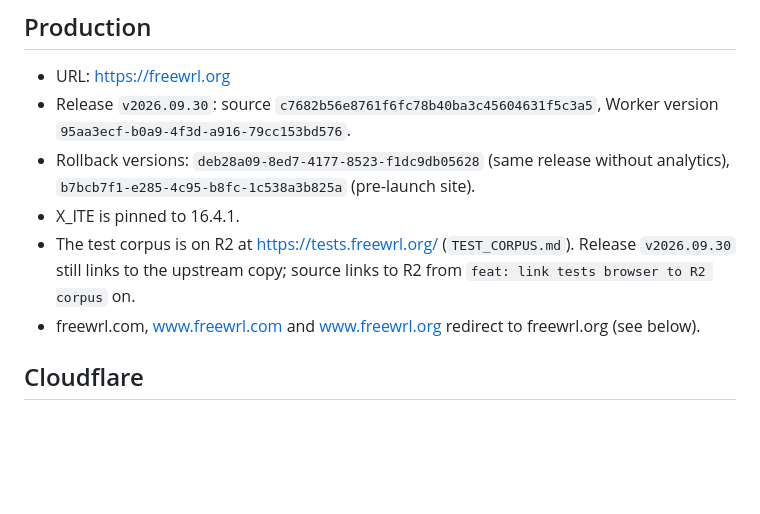
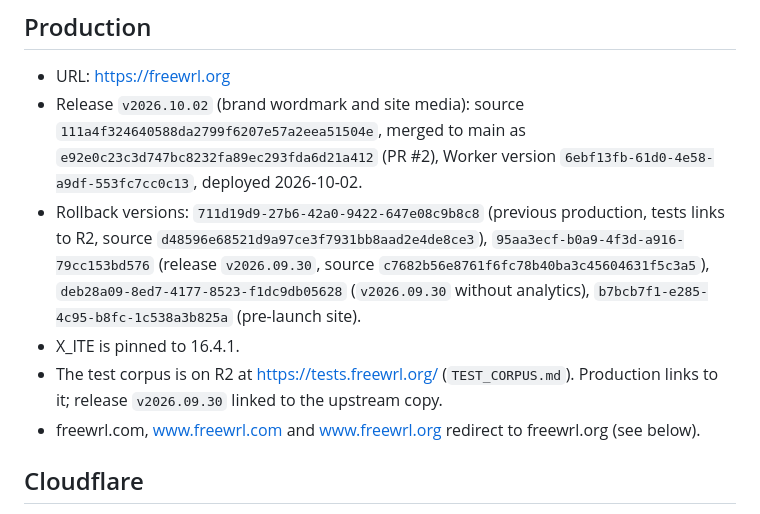
Before and after one commit to Ascendance3D/freewrl-site, a Markdown page: README.md, the part around the change. Drawn GitHub-style; blank space fills up the shorter version.

Commit message:
docs: update production release state

```diff
--- a/README.md
+++ b/README.md
@@ -61,12 +61,16 @@ A byte-exact copy is published on R2 at `https://tests.freewrl.org/` (see `TEST_
 ## Production
 
 - URL: https://freewrl.org
-- Release `v2026.09.30`: source `c7682b56e8761f6fc78b40ba3c45604631f5c3a5`,
-  Worker version `95aa3ecf-b0a9-4f3d-a916-79cc153bd576`.
-- Rollback versions: `deb28a09-8ed7-4177-8523-f1dc9db05628` (same release without analytics),
+- Release `v2026.10.02` (brand wordmark and site media): source `111a4f324640588da2799f6207e57a2eea51504e`,
+  merged to main as `e92e0c23c3d747bc8232fa89ec293fda6d21a412` (PR #2),
+  Worker version `6ebf13fb-61d0-4e58-a9df-553fc7cc0c13`, deployed 2026-10-02.
+- Rollback versions: `711d19d9-27b6-42a0-9422-647e08c9b8c8` (previous production, tests links to R2,
+  source `d48596e68521d9a97ce3f7931bb8aad2e4de8ce3`),
+  `95aa3ecf-b0a9-4f3d-a916-79cc153bd576` (release `v2026.09.30`, source `c7682b56e8761f6fc78b40ba3c45604631f5c3a5`),
+  `deb28a09-8ed7-4177-8523-f1dc9db05628` (`v2026.09.30` without analytics),
   `b7bcb7f1-e285-4c95-b8fc-1c538a3b825a` (pre-launch site).
 - X_ITE is pinned to 16.4.1.
-- The test corpus is on R2 at https://tests.freewrl.org/ (`TEST_CORPUS.md`). Release `v2026.09.30` still links to the upstream copy; source links to R2 from `feat: link tests browser to R2 corpus` on.
+- The test corpus is on R2 at https://tests.freewrl.org/ (`TEST_CORPUS.md`). Production links to it; release `v2026.09.30` linked to the upstream copy.
 - freewrl.com, www.freewrl.com and www.freewrl.org redirect to freewrl.org (see below).
 
 ## Cloudflare
```
